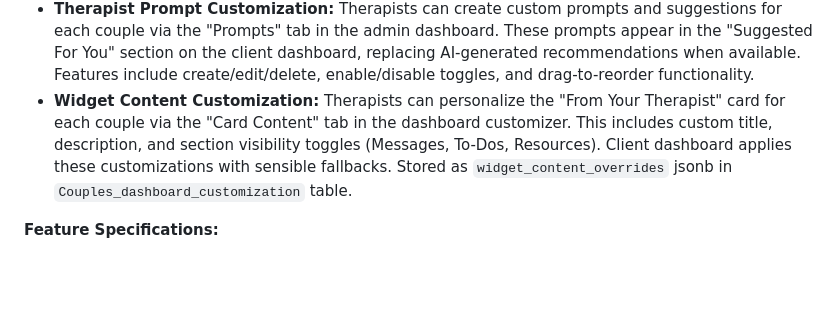
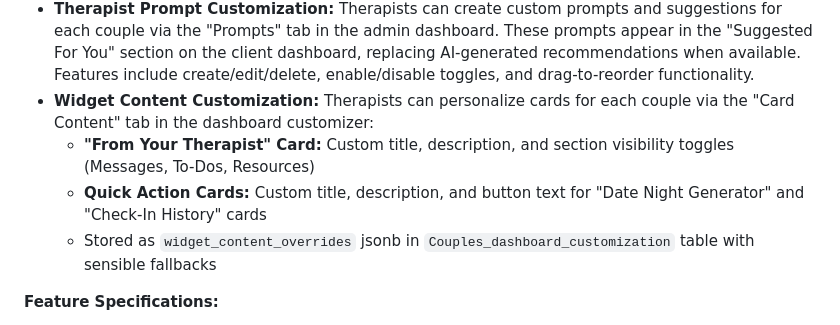
Before and after one commit to am225723/couplestherapy, a Markdown page: replit.md, the part around the change. Rendered like a GitHub page; blank space fills up the shorter version.

Commit message:
Allow therapists to customize dashboard content for couples
Update dashboard customization to allow therapists to personalize "From Your Therapist" and Quick Action cards by adding/editing titles, descriptions, and button text, with changes stored in the `widget_content_overrides` column of the `Couples_dashboard_customization` table.

Replit-Commit-Author: Agent
Replit-Commit-Session-Id: b1ee46d6-b2c4-404a-99e8-187f9d24a23f
Replit-Commit-Checkpoint-Type: full_checkpoint
Replit-Commit-Event-Id: 5356949b-9893-4c92-8ccc-b023bf2eeca5
Replit-Commit-Screenshot-Url: https://storage.googleapis.com/screenshot-production-us-central1/b11585ef-04ba-4b81-a453-180d3eb6645b/b1ee46d6-b2c4-404a-99e8-187f9d24a23f/a5cbABv
Replit-Helium-Checkpoint-Created: true

```diff
--- a/replit.md
+++ b/replit.md
@@ -46,7 +46,10 @@ The design emphasizes a warm, compassionate feel using the Inter font, generous
 -   **Cross-Therapist Access Model:** Therapists can now view and interact with all couples in the system, supporting multi-therapist practices.
 -   **Therapist Thoughts System:** A dedicated section for therapists to manage to-dos, messages, and file references for clients.
 -   **Therapist Prompt Customization:** Therapists can create custom prompts and suggestions for each couple via the "Prompts" tab in the admin dashboard. These prompts appear in the "Suggested For You" section on the client dashboard, replacing AI-generated recommendations when available. Features include create/edit/delete, enable/disable toggles, and drag-to-reorder functionality.
--   **Widget Content Customization:** Therapists can personalize the "From Your Therapist" card for each couple via the "Card Content" tab in the dashboard customizer. This includes custom title, description, and section visibility toggles (Messages, To-Dos, Resources). Client dashboard applies these customizations with sensible fallbacks. Stored as `widget_content_overrides` jsonb in `Couples_dashboard_customization` table.
+-   **Widget Content Customization:** Therapists can personalize cards for each couple via the "Card Content" tab in the dashboard customizer:
+    - **"From Your Therapist" Card:** Custom title, description, and section visibility toggles (Messages, To-Dos, Resources)
+    - **Quick Action Cards:** Custom title, description, and button text for "Date Night Generator" and "Check-In History" cards
+    - Stored as `widget_content_overrides` jsonb in `Couples_dashboard_customization` table with sensible fallbacks
 
 **Feature Specifications:**
 
```
